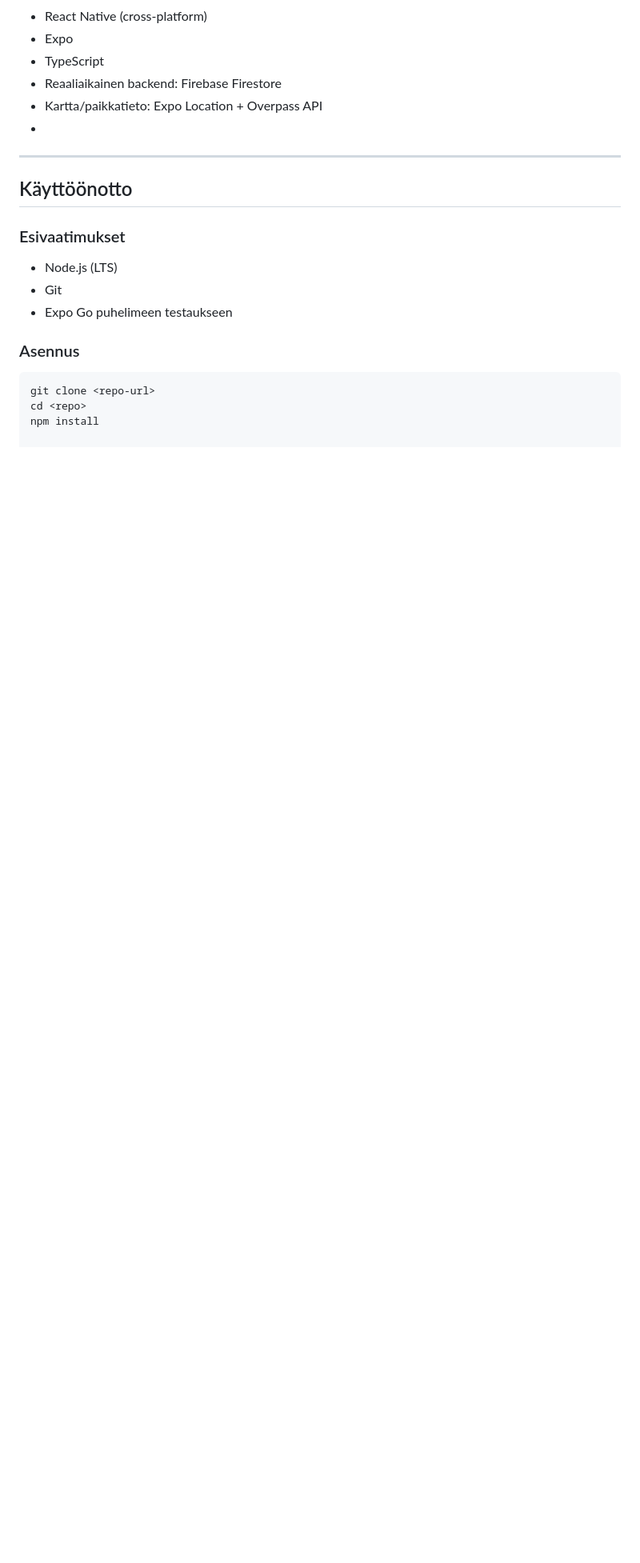
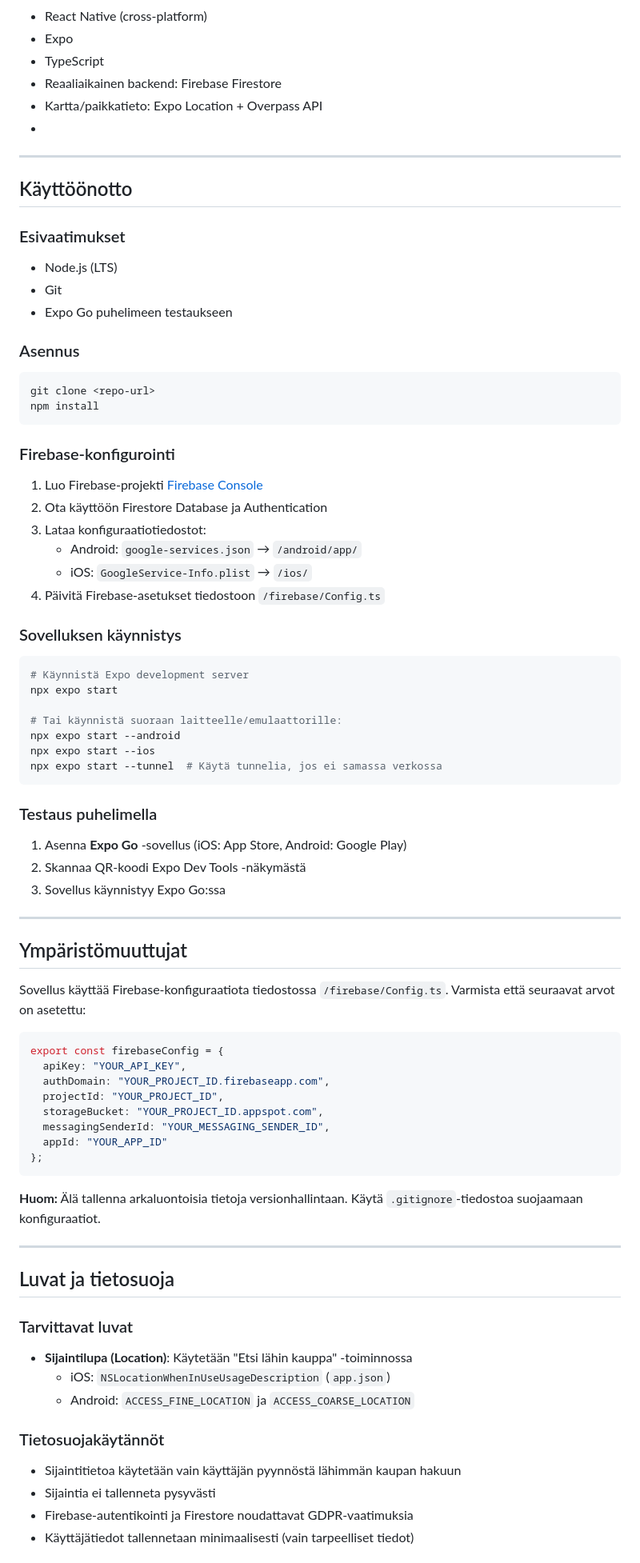
Before and after one commit to Mobiilikehitysprojekti-group6/Mobiiliprojekti, a Markdown page: README.md, the part around one of its changes. Shown at 80% size. GitHub-like rendering; blank space fills up the shorter version.

Commit message:
Päivitetty Readme

````diff
--- a/README.md
+++ b/README.md
@@ -108,5 +108,64 @@ Kauppalappu on Suomessa toimiville perheille, pariskunnille ja yhdessä ostavill
 ### Asennus
 ```bash
 git clone <repo-url>
-cd <repo>
 npm install
+```
+
+### Firebase-konfigurointi
+1. Luo Firebase-projekti [Firebase Console](https://console.firebase.google.com/)
+2. Ota käyttöön Firestore Database ja Authentication
+3. Lataa konfiguraatiotiedostot:
+   - Android: `google-services.json` → `/android/app/`
+   - iOS: `GoogleService-Info.plist` → `/ios/`
+4. Päivitä Firebase-asetukset tiedostoon `/firebase/Config.ts`
+
+### Sovelluksen käynnistys
+```bash
+# Käynnistä Expo development server
+npx expo start
+
+# Tai käynnistä suoraan laitteelle/emulaattorille:
+npx expo start --android
+npx expo start --ios
+npx expo start --tunnel  # Käytä tunnelia, jos ei samassa verkossa
+```
+
+### Testaus puhelimella
+1. Asenna **Expo Go** -sovellus (iOS: App Store, Android: Google Play)
+2. Skannaa QR-koodi Expo Dev Tools -näkymästä
+3. Sovellus käynnistyy Expo Go:ssa
+
+---
+
+## Ympäristömuuttujat
+
+Sovellus käyttää Firebase-konfiguraatiota tiedostossa `/firebase/Config.ts`. Varmista että seuraavat arvot on asetettu:
+
+```typescript
+export const firebaseConfig = {
+  apiKey: "YOUR_API_KEY",
+  authDomain: "YOUR_PROJECT_ID.firebaseapp.com",
+  projectId: "YOUR_PROJECT_ID",
+  storageBucket: "YOUR_PROJECT_ID.appspot.com",
+  messagingSenderId: "YOUR_MESSAGING_SENDER_ID",
+  appId: "YOUR_APP_ID"
+};
+```
+
+**Huom:** Älä tallenna arkaluontoisia tietoja versionhallintaan. Käytä `.gitignore`-tiedostoa suojaamaan konfiguraatiot.
+
+---
+
+## Luvat ja tietosuoja
+
+### Tarvittavat luvat
+- **Sijaintilupa (Location)**: Käytetään "Etsi lähin kauppa" -toiminnossa
+  - iOS: `NSLocationWhenInUseUsageDescription` (`app.json`)
+  - Android: `ACCESS_FINE_LOCATION` ja `ACCESS_COARSE_LOCATION`
+
+### Tietosuojakäytännöt
+- Sijaintitietoa käytetään vain käyttäjän pyynnöstä lähimmän kaupan hakuun
+- Sijaintia ei tallenneta pysyvästi
+- Firebase-autentikointi ja Firestore noudattavat GDPR-vaatimuksia
+- Käyttäjätiedot tallennetaan minimaalisesti (vain tarpeelliset tiedot)
+
````
Also changed, not shown: other parts of README.md (+97 -0 lines).
